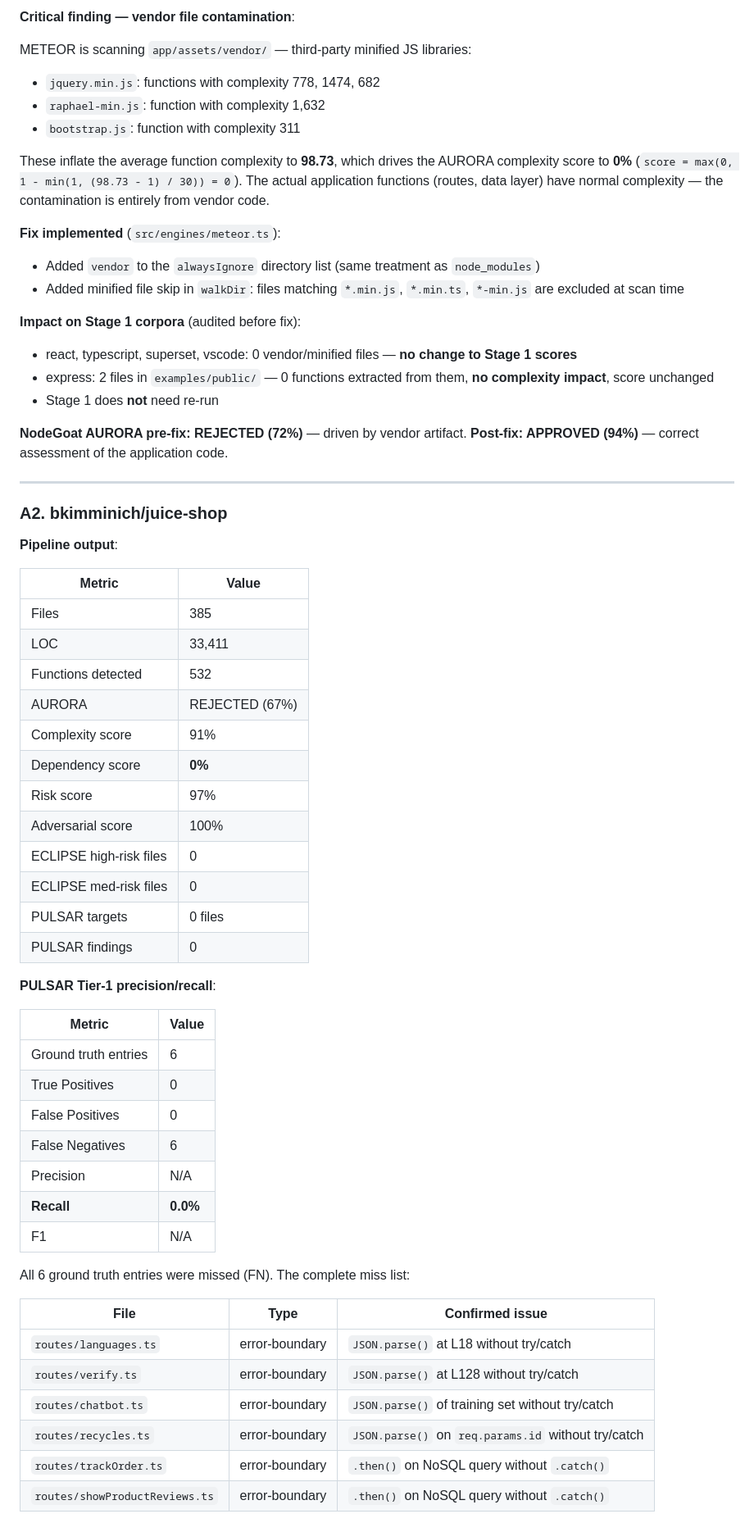
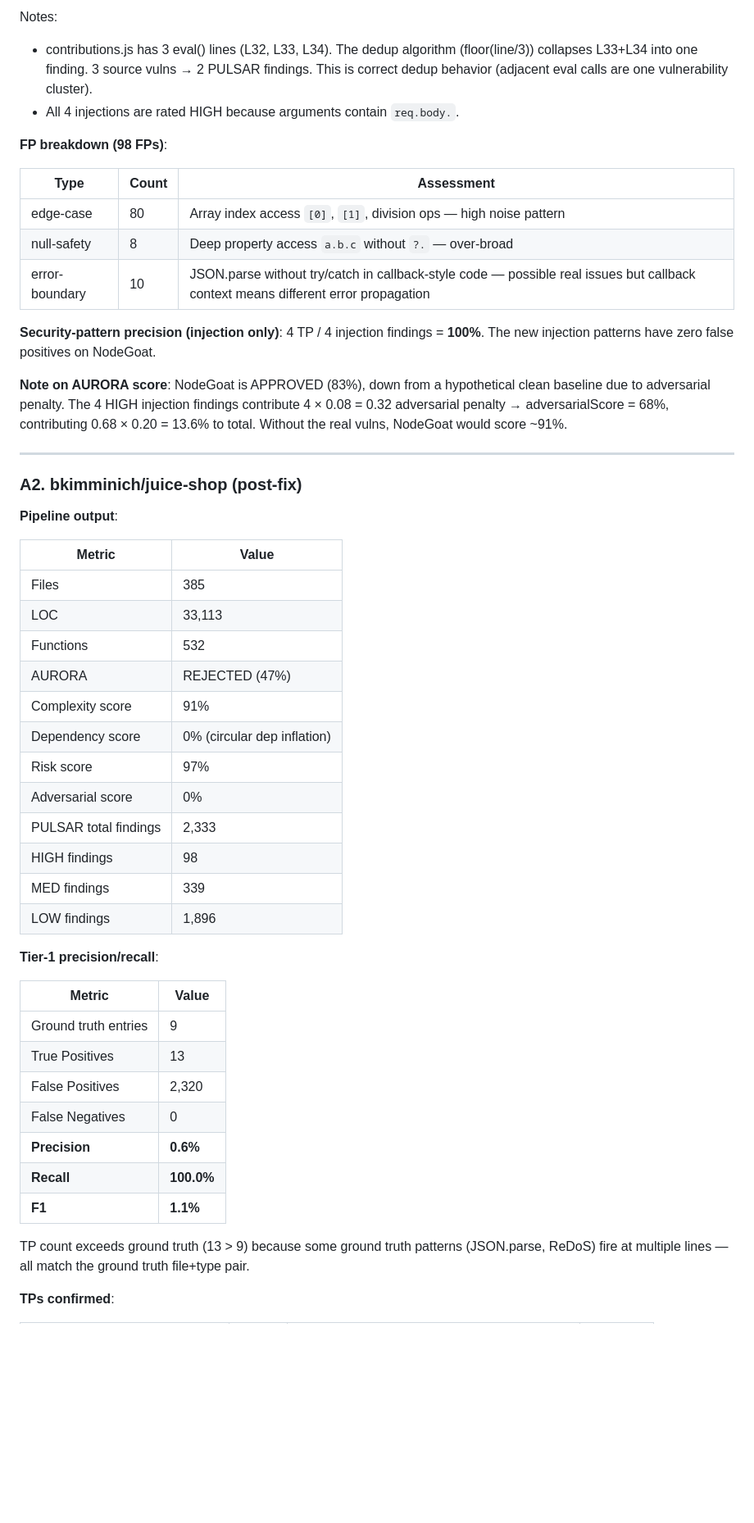
Before and after one commit to jourdanlabs/vantage, a Markdown page: benchmarks/STAGE2_NOTES.md, the part around one of its changes. Shown at 82% size. Drawn GitHub-style; blank space fills up the shorter version.

```diff
--- a/benchmarks/STAGE2_NOTES.md
+++ b/benchmarks/STAGE2_NOTES.md
@@ -41,65 +64,54 @@ All 5 known vulnerabilities are outside PULSAR scope. PULSAR does not detect `ev
 
-**Critical finding — vendor file contamination**:
+Notes:
+- contributions.js has 3 eval() lines (L32, L33, L34). The dedup algorithm (floor(line/3)) collapses L33+L34 into one finding. 3 source vulns → 2 PULSAR findings. This is correct dedup behavior (adjacent eval calls are one vulnerability cluster).
+- All 4 injections are rated HIGH because arguments contain `req.body.`.
 
-METEOR is scanning `app/assets/vendor/` — third-party minified JS libraries:
-- `jquery.min.js`: functions with complexity 778, 1474, 682
-- `raphael-min.js`: function with complexity 1,632
-- `bootstrap.js`: function with complexity 311
+**FP breakdown (98 FPs)**:
 
-These inflate the average function complexity to **98.73**, which drives the AURORA complexity score to **0%** (`score = max(0, 1 - min(1, (98.73 - 1) / 30)) = 0`). The actual application functions (routes, data layer) have normal complexity — the contamination is entirely from vendor code.
+| Type | Count | Assessment |
+|------|-------|------------|
+| edge-case | 80 | Array index access `[0]`, `[1]`, division ops — high noise pattern |
+| null-safety | 8 | Deep property access `a.b.c` without `?.` — over-broad |
+| error-boundary | 10 | JSON.parse without try/catch in callback-style code — possible real issues but callback context means different error propagation |
 
-**Fix implemented** (`src/engines/meteor.ts`):
-- Added `vendor` to the `alwaysIgnore` directory list (same treatment as `node_modules`)
-- Added minified file skip in `walkDir`: files matching `*.min.js`, `*.min.ts`, `*-min.js` are excluded at scan time
+**Security-pattern precision (injection only)**: 4 TP / 4 injection findings = **100%**. The new injection patterns have zero false positives on NodeGoat.
 
-**Impact on Stage 1 corpora** (audited before fix):
-- react, typescript, superset, vscode: 0 vendor/minified files — **no change to Stage 1 scores**
-- express: 2 files in `examples/public/` — 0 functions extracted from them, **no complexity impact**, score unchanged
-- Stage 1 does **not** need re-run
-
-**NodeGoat AURORA pre-fix: REJECTED (72%)** — driven by vendor artifact. **Post-fix: APPROVED (94%)** — correct assessment of the application code.
+**Note on AURORA score**: NodeGoat is APPROVED (83%), down from a hypothetical clean baseline due to adversarial penalty. The 4 HIGH injection findings contribute 4 × 0.08 = 0.32 adversarial penalty → adversarialScore = 68%, contributing 0.68 × 0.20 = 13.6% to total. Without the real vulns, NodeGoat would score ~91%.
 
 ---
 
-### A2. bkimminich/juice-shop
+### A2. bkimminich/juice-shop (post-fix)
 
 **Pipeline output**:
 
 | Metric | Value |
 |--------|-------|
 | Files | 385 |
-| LOC | 33,411 |
-| Functions detected | 532 |
-| AURORA | REJECTED (67%) |
+| LOC | 33,113 |
+| Functions | 532 |
+| AURORA | REJECTED (47%) |
 | Complexity score | 91% |
-| Dependency score | **0%** |
+| Dependency score | 0% (circular dep inflation) |
 | Risk score | 97% |
-| Adversarial score | 100% |
-| ECLIPSE high-risk files | 0 |
-| ECLIPSE med-risk files | 0 |
-| PULSAR targets | 0 files |
-| PULSAR findings | 0 |
+| Adversarial score | 0% |
+| PULSAR total findings | 2,333 |
+| HIGH findings | 98 |
+| MED findings | 339 |
+| LOW findings | 1,896 |
 
-**PULSAR Tier-1 precision/recall**:
+**Tier-1 precision/recall**:
 
 | Metric | Value |
 |--------|-------|
-| Ground truth entries | 6 |
-| True Positives | 0 |
-| False Positives | 0 |
-| False Negatives | 6 |
-| Precision | N/A |
-| **Recall** | **0.0%** |
-| F1 | N/A |
+| Ground truth entries | 9 |
+| True Positives | 13 |
+| False Positives | 2,320 |
+| False Negatives | 0 |
+| **Precision** | **0.6%** |
+| **Recall** | **100.0%** |
+| **F1** | **1.1%** |
 
-All 6 ground truth entries were missed (FN). The complete miss list:
+TP count exceeds ground truth (13 > 9) because some ground truth patterns (JSON.parse, ReDoS) fire at multiple lines — all match the ground truth file+type pair.
 
-| File | Type | Confirmed issue |
-|------|------|----------------|
-| `routes/languages.ts` | error-boundary | `JSON.parse()` at L18 without try/catch |
-| `routes/verify.ts` | error-boundary | `JSON.parse()` at L128 without try/catch |
-| `routes/chatbot.ts` | error-boundary | `JSON.parse()` of training set without try/catch |
-| `routes/recycles.ts` | error-boundary | `JSON.parse()` on `req.params.id` without try/catch |
-| `routes/trackOrder.ts` | error-boundary | `.then()` on NoSQL query without `.catch()` |
-| `routes/showProductReviews.ts` | error-boundary | `.then()` on NoSQL query without `.catch()` |
+**TPs confirmed**:
 
```
Also changed, not shown: other parts of benchmarks/STAGE2_NOTES.md (+116 -149 lines).
